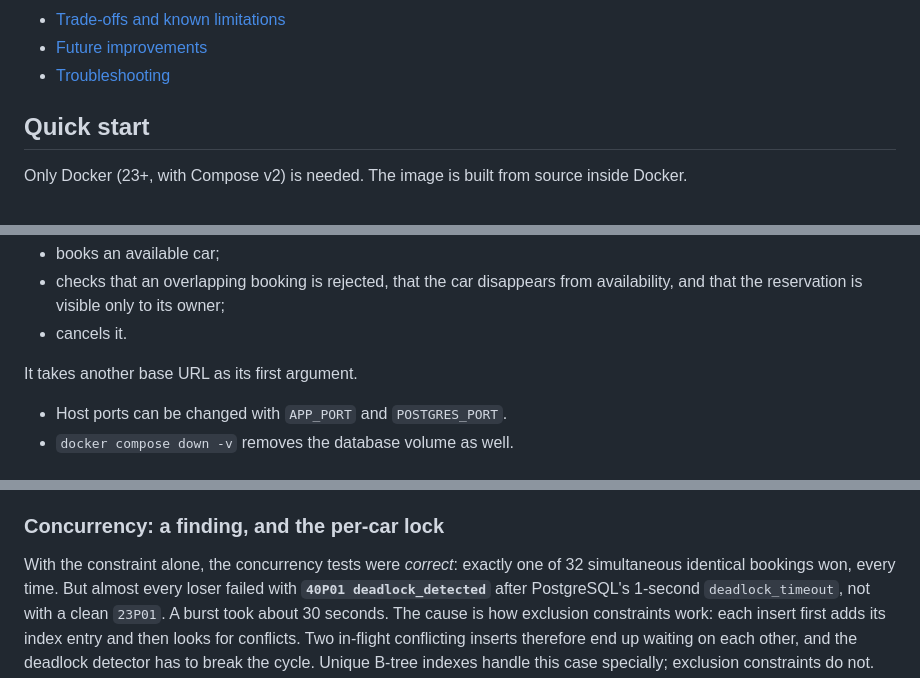
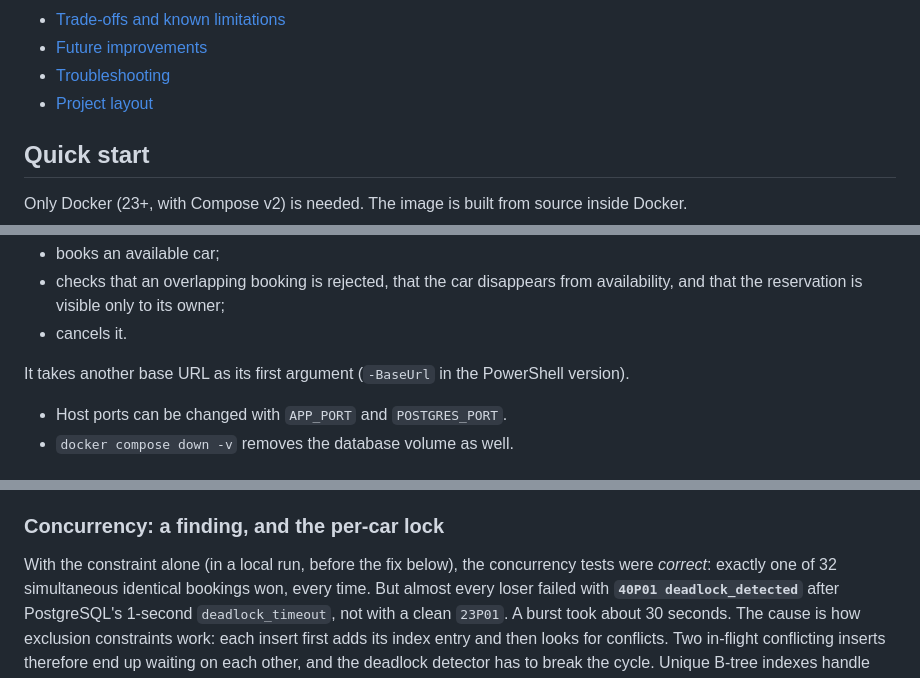
Before and after one commit to dejan-radulovic/car-reservation-service, a Markdown page: README.md, 3 parts joined by grey strips. Drawn GitHub-style.

```diff
--- a/README.md
+++ b/README.md
@@ -18,6 +18,7 @@ OpenAPI 3 (contract-first) · Testcontainers · Maven · Docker
 - [Trade-offs and known limitations](#trade-offs-and-known-limitations)
 - [Future improvements](#future-improvements)
 - [Troubleshooting](#troubleshooting)
+- [Project layout](#project-layout)
 
 ## Quick start
 
@@ -42,7 +43,7 @@ The smoke test runs the main flow over HTTP against a running instance:
   the reservation is visible only to its owner;
 - cancels it.
 
-It takes another base URL as its first argument.
+It takes another base URL as its first argument (`-BaseUrl` in the PowerShell version).
 
 - Host ports can be changed with `APP_PORT` and `POSTGRES_PORT`.
 - `docker compose down -v` removes the database volume as well.
@@ -180,7 +181,7 @@ anything ever bypasses the application, the database still refuses invalid data.
 
 ### Concurrency: a finding, and the per-car lock
 
-With the constraint alone, the concurrency tests were *correct*: exactly one of 32 simultaneous
+With the constraint alone (in a local run, before the fix below), the concurrency tests were *correct*: exactly one of 32 simultaneous
 identical bookings won, every time. But almost every loser failed with **`40P01 deadlock_detected`**
 after PostgreSQL's 1-second `deadlock_timeout`, not with a clean `23P01`. A burst took about
 30 seconds. The cause is how exclusion constraints work: each insert first adds its index entry and
```
Also changed, not shown: other parts of README.md (+22 -10 lines).
